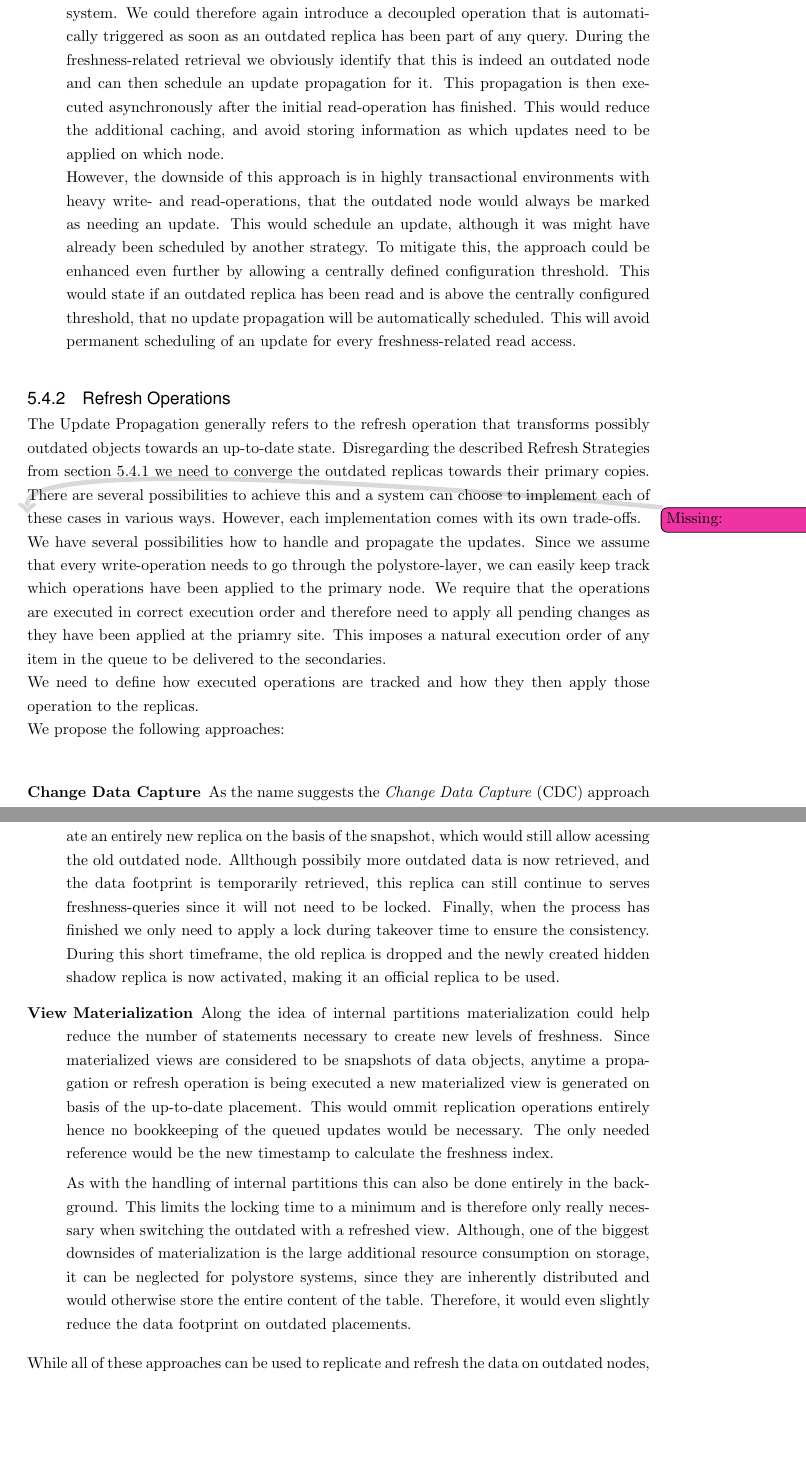
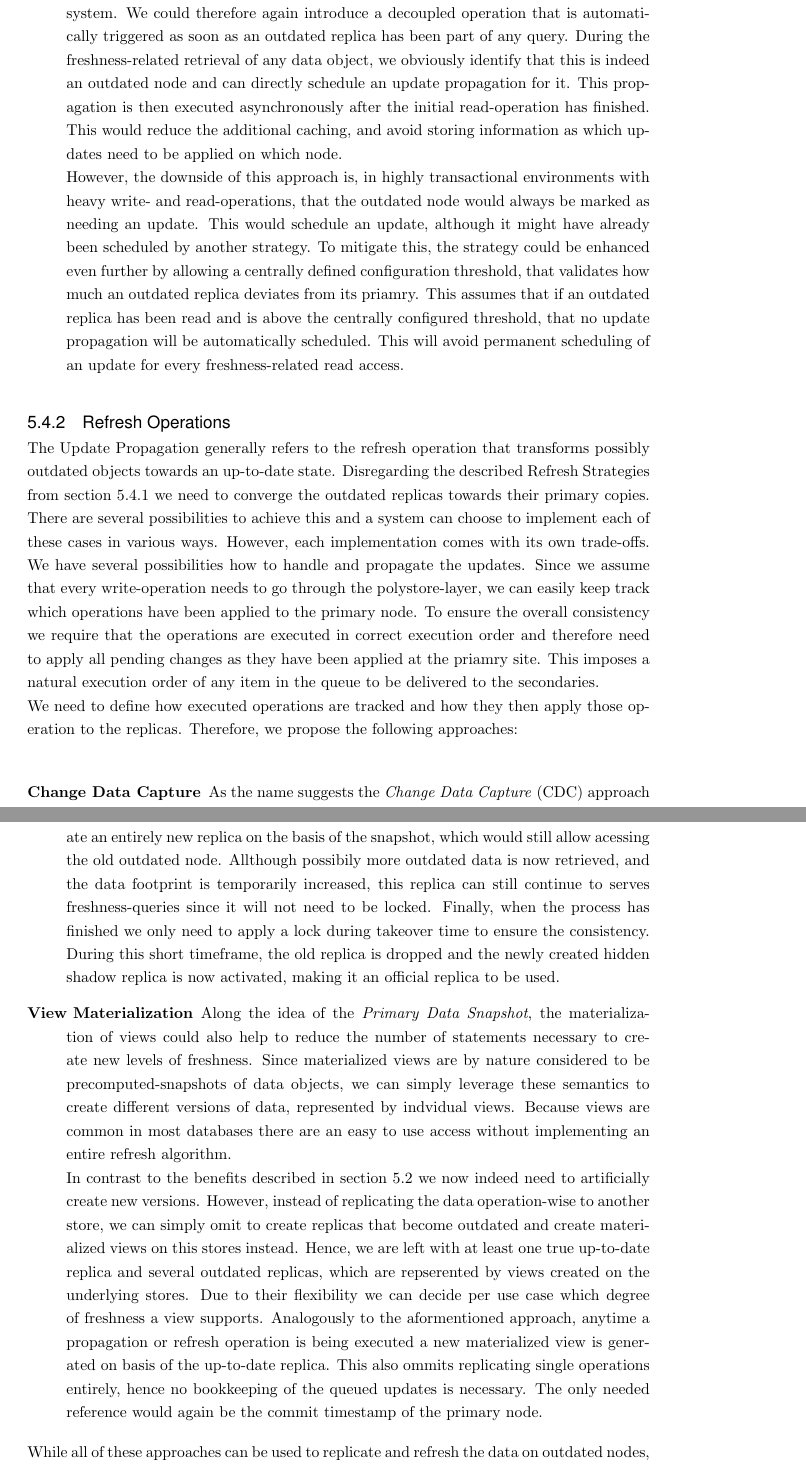
Before and after one commit to hennlo/master_thesis, a LaTeX thesis (report/Thesis.tex, which reads report/Chapters/6_Concept.tex): two parts of pages 29 and 31 of 56, joined at a grey line, cut so that both start at the same text, the shorter picture padded with empty space. Compiled offline with pdfLaTeX.

Commit message:
finsihed refresh operation

```diff
--- a/report/Chapters/6_Concept.tex
+++ b/report/Chapters/6_Concept.tex
@@ -254,15 +254,15 @@ We therefore propose the following strategies to update the outdated nodes.
     be deferred yet again. Despite that this approach might slow down the convergence speed of the updated nodes,
     it will observe underlying stores and artificially limit the load on the system introduced through the propagation of updates hence keeping the system stable and available.
 
-    \item[Update on Read] So far all proposed solutions suffer either from additional evaluation overhead or from manual interference. This will limit the overall
+    \item[Update on Read] So far, all proposed solutions suffer either from additional evaluation overhead or from manual interference. This will limit the overall
     performance of the system. We could therefore again introduce a decoupled operation that is automatically triggered as soon as an outdated replica has been part of any query.
-    During the freshness-related retrieval we obviously identify that this is indeed an outdated node and can then schedule an update propagation for it. This propagation is then
+    During the freshness-related retrieval of any data object, we obviously identify that this is indeed an outdated node and can directly schedule an update propagation for it. This propagation is then
     executed asynchronously after the initial read-operation has finished. This would reduce the additional caching, and avoid storing
     information as which updates need to be applied on which node.\\
-    However, the downside of this approach is in highly transactional environments with heavy write- and read-operations, that the outdated node would always be marked as
-    needing an update. This would schedule an update, although it was might have already been scheduled by another strategy.
-    To mitigate this, the approach could be enhanced even further by allowing a centrally defined configuration threshold. This would state if an outdated replica has been read
-    and is above the centrally configured threshold, that no update propagation will be automatically scheduled.
+    However, the downside of this approach is, in highly transactional environments with heavy write- and read-operations, that the outdated node would always be marked as
+    needing an update. This would schedule an update, although it might have already been scheduled by another strategy.
+    To mitigate this, the strategy could be enhanced even further by allowing a centrally defined configuration threshold, that validates how much an outdated replica deviates from its priamry.
+    This assumes that if an outdated replica has been read and is above the centrally configured threshold, that no update propagation will be automatically scheduled.
     This will avoid permanent scheduling of an update for every freshness-related read access.
 
 \end{description}
@@ -278,19 +278,13 @@ Disregarding the described Refresh Strategies from section \ref{sec:refresh_stra
 primary copies.
 There are several possibilities to achieve this and a system can choose to implement each of these cases in various ways. However, each implementation comes with its
 own trade-offs.
-
-
-
-\todoMissing{}
-
 We have several possibilities how to handle and propagate the updates.
 Since we assume that every write-operation needs to go through the polystore-layer, we can easily keep track which operations have been applied to the primary node.
-We require that the operations are executed in correct execution order and therefore need to apply all pending changes as they have been applied at the priamry site.
+To ensure the overall consistency we require that the operations are executed in correct execution order and therefore need to apply all pending changes as they have been applied at the priamry site.
 This imposes a natural execution order of any item in the queue to be delivered to the secondaries.
 
 We need to define how executed operations are tracked and how they then apply those operation to the replicas.
-
-We propose the following approaches: \\
+Therefore, we propose the following approaches: \\
 
 \begin{description}
     \item [Change Data Capture]
@@ -338,32 +332,36 @@ We propose the following approaches: \\
     To avoid these locking situations, we could further adapt this algorithm to create a temporary shadow replica while the copy process is in place.
-    With this we could recerate an entirely new replica on the basis of the snapshot, which would still allow acessing the old outdated node.
-    Allthough possibily more outdated data is now retrieved, and the data footprint is temporarily retrieved, this replica can still continue to serves freshness-queries
+    With this we could recreate an entirely new replica on the basis of the snapshot, which would still allow acessing the old outdated node.
+    Allthough possibily more outdated data is now retrieved, and the data footprint is temporarily increased, this replica can still continue to serves freshness-queries
     since it will not need to be locked.
     Finally, when the process has finished we only need to apply a lock during takeover time to ensure the consistency. During this short timeframe, the old replica is dropped
     and the newly created hidden shadow replica is now activated, making it an official replica to be used.
 
 
-    %So given that the change-data-set is larger than the total set of operations that have been applied to the priamry-replica it looses efficiency.
-
-
 
     \item [View Materialization]
-    Along the idea of internal partitions materialization could help reduce the number of statements necessary to create new levels of freshness.
-    Since materialized views are considered to be snapshots of data objects, anytime a propagation or refresh operation is being executed a new materialized view is
-    generated on basis of the up-to-date placement.
-    This would ommit replication operations entirely hence no bookkeeping of the queued updates would be necessary. The only needed reference would be the new timestamp
-    to calculate the freshness index.
+    Along the idea of the \emph{Primary Data Snapshot}, the materialization of views could also help to reduce the number of statements necessary to create new levels of freshness.
+    Since materialized views are by nature considered to be precomputed-snapshots of data objects, we can simply leverage these semantics to create different versions of data,
+    represented by indvidual views.
+    Because views are common in most databases there are an easy to use access without implementing an entire refresh algorithm.\\
+    In contrast to the benefits described in section \ref{sec:data_replicas} we now indeed need to artificially create new versions.
+    However, instead of replicating the data operation-wise to another store, we can simply omit to create replicas that become outdated and create materialized views on this
+    stores instead. Hence, we are left with at least one true up-to-date replica and several outdated replicas, which are repserented by views created on the underlying stores.
+    Due to their flexibility we can decide per use case which degree of freshness a view supports.
+    Analogously to the aformentioned approach, anytime a propagation or refresh operation is being executed a new materialized view is generated on basis of the up-to-date replica.
+    This also ommits replicating single operations entirely, hence no bookkeeping of the queued updates is necessary.
+    The only needed reference would again be the commit timestamp of the primary node.
 
-    As with the handling of internal partitions this can also be done entirely in the background. This limits the locking time to a minimum and is therefore only really
-    necessary when switching the outdated with a refreshed view.
-    Although, one of the biggest downsides of materialization is the large additional resource consumption on storage, it can be neglected for polystore systems, since they are
-    inherently distributed and would otherwise store the entire content of the table. Therefore, it would even slightly reduce the data footprint on outdated placements.
+    %As with the handling of internal partitions this can also be done entirely in the background. This limits the locking time to a minimum and is therefore only really
+    %necessary when switching the outdated with a refreshed view.
+    %Although, one of the biggest downsides of materialization is the large additional resource consumption on storage, it can be neglected for polystore systems, since they are
+    %inherently distributed and would otherwise store the entire content of the table. Therefore, it would even slightly reduce the data footprint on outdated placements.
 
 \end{description}
 
 
-While all of these approaches can be used to replicate and refresh the data on outdated nodes, they all come with their own set of trade-offs and might be used in different scenarios.
-
+While all of these approaches can be used to replicate and refresh the data on outdated nodes,
+they all come with their own set of trade-offs and might be used in different scenarios.
+%So given that the change-data-set is larger than the total set of operations that have been applied to the priamry-replica it looses efficiency.
 
 
 
```
Also changed, not shown: report/Chapters/3_Related.tex (+3 -3 lines), report/Thesis.pdf, report/Chapters/6_Concept.tex (50 more changed lines), 2 other files.
